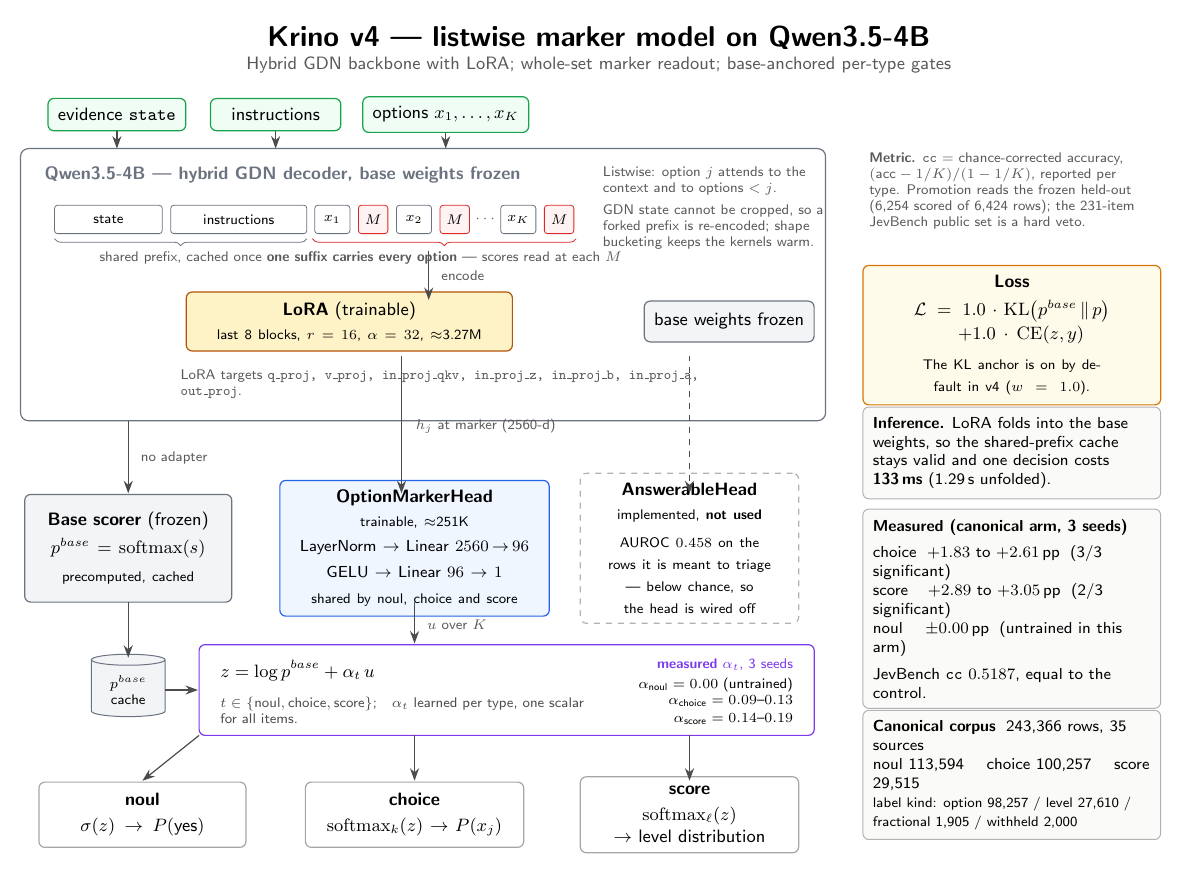
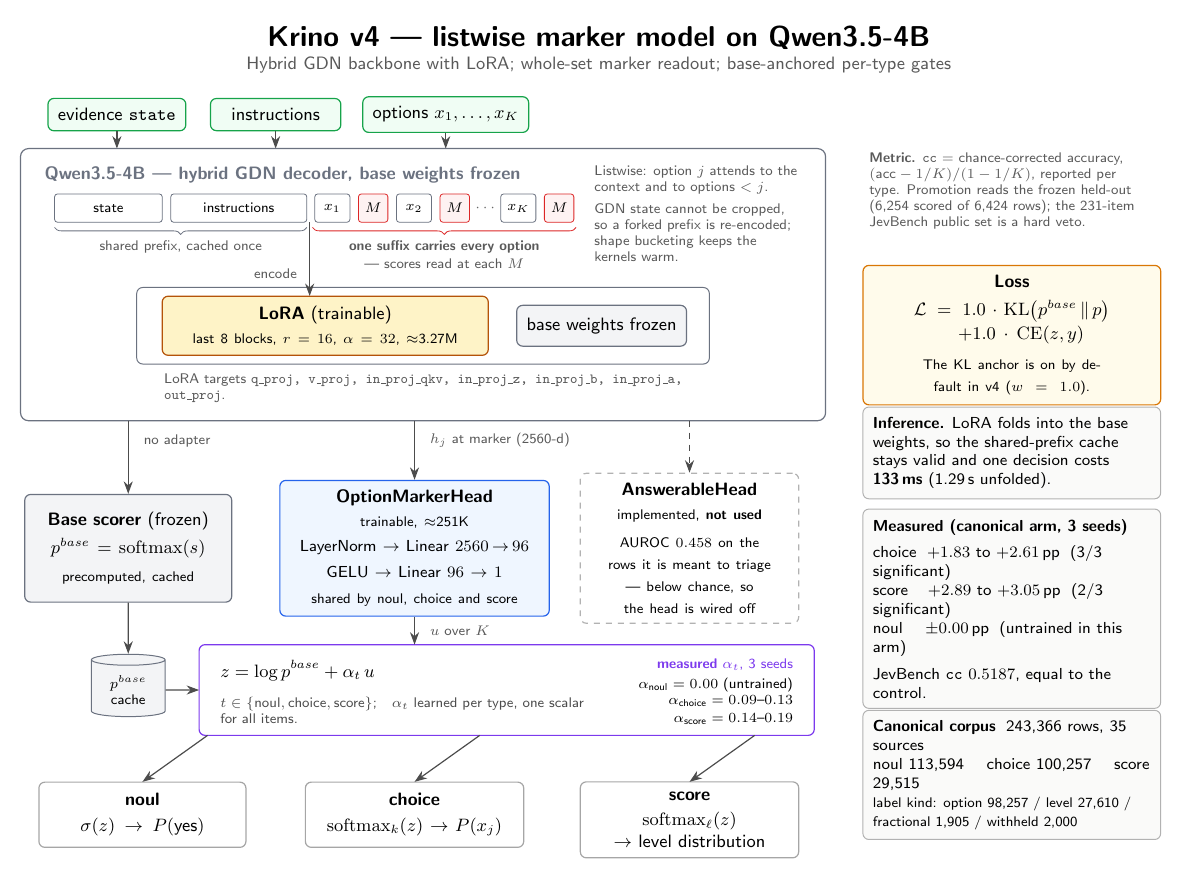
Before and after one commit to Oaklight/krino, a LaTeX figure (research/figures/architecture/architecture.tex): the whole page. Compiled offline with pdfLaTeX.

Commit message:
Fix architecture figure arrow geometry and group the model weights
- Add an inner container around the LoRA and frozen-base blocks
- Anchor backbone output arrows on the backbone and head borders
- Move annotation labels beside their arrows and off the LoRA-targets caption
- Make the fusion-to-output arrows parallel, equal length, and top-aligned
- Touch the cache-to-fusion and encode arrows to their target borders
- Center the backbone caption, fit the suffix label inside its brace, and
  give the right-hand note an even margin

```diff
--- a/research/figures/architecture/architecture.tex
+++ b/research/figures/architecture/architecture.tex
@@ -67,43 +67,48 @@
   at (0.7,14.3) {Qwen3.5-4B --- hybrid GDN decoder, base weights frozen};
 
 % token strip: shared prefix | listwise suffix
-\node[token, minimum width=1.9cm] (tstate) at (1.95,13.25) {state};
-\node[token, minimum width=2.4cm] (tinstr) at (4.25,13.25) {instructions};
-\node[token, minimum width=0.62cm] (txa) at (5.90,13.25) {$x_1$};
-\node[marker, minimum width=0.52cm] (tma) at (6.62,13.25) {$M$};
-\node[token, minimum width=0.62cm] (txb) at (7.34,13.25) {$x_2$};
-\node[marker, minimum width=0.52cm] (tmb) at (8.06,13.25) {$M$};
-\node[font=\sffamily\scriptsize, text=black!60] at (8.62,13.25) {$\cdots$};
-\node[token, minimum width=0.62cm] (txk) at (9.18,13.25) {$x_K$};
-\node[marker, minimum width=0.52cm] (tmk) at (9.90,13.25) {$M$};
+\node[token, minimum width=1.9cm] (tstate) at (1.95,13.45) {state};
+\node[token, minimum width=2.4cm] (tinstr) at (4.25,13.45) {instructions};
+\node[token, minimum width=0.62cm] (txa) at (5.90,13.45) {$x_1$};
+\node[marker, minimum width=0.52cm] (tma) at (6.62,13.45) {$M$};
+\node[token, minimum width=0.62cm] (txb) at (7.34,13.45) {$x_2$};
+\node[marker, minimum width=0.52cm] (tmb) at (8.06,13.45) {$M$};
+\node[font=\sffamily\scriptsize, text=black!60] at (8.62,13.45) {$\cdots$};
+\node[token, minimum width=0.62cm] (txk) at (9.18,13.45) {$x_K$};
+\node[marker, minimum width=0.52cm] (tmk) at (9.90,13.45) {$M$};
 
 \draw[decorate, decoration={brace, amplitude=3.5pt, raise=2pt, mirror}, draw=frozendraw]
-  (1.00,12.98) -- (5.45,12.98)
+  (1.00,13.18) -- (5.45,13.18)
   node[midway, below=5pt, font=\sffamily\scriptsize, text=black!65]
   {shared prefix, cached once};
 \draw[decorate, decoration={brace, amplitude=3.5pt, raise=2pt, mirror}, draw=markerdraw]
-  (5.55,12.98) -- (10.20,12.98)
-  node[midway, below=5pt, font=\sffamily\scriptsize, text=black!65]
-  {\textbf{one suffix carries every option} --- scores read at each $M$};
+  (5.55,13.18) -- (10.20,13.18)
+  node[midway, below=5pt, font=\sffamily\scriptsize, text=black!65,
+       align=center]
+  {\textbf{one suffix carries every option}\\[1pt]
+   --- scores read at each $M$};
 
 \node[anchor=west, font=\sffamily\scriptsize, text=black!65, align=flush left,
-      text width=4.1cm] at (10.55,13.45)
+      text width=3.6cm] at (10.40,13.35)
   {Listwise: option $j$ attends to the context and to options $<j$.\\[3pt]
    GDN state cannot be cropped, so a forked prefix is re-encoded; shape
    bucketing keeps the kernels warm.};
 
-% LoRA strip inside the backbone box
-\node[lora, text width=5.4cm, minimum height=0.72cm] (lora) at (6.20,11.45)
+% adapted weights: LoRA adapters and the frozen base are one unit
+\draw[draw=frozendraw, line width=0.5pt, rounded corners=3pt]
+  (2.45,10.70) rectangle (12.55,12.05);
+
+\node[lora, text width=5.4cm, minimum height=0.72cm] (lora) at (5.775,11.375)
   {\textbf{LoRA} (trainable)\\[1pt]
    {\scriptsize last 8 blocks, $r=16$, $\alpha=32$, $\approx$3.27M}};
-\node[frozen, minimum width=2.9cm, minimum height=0.72cm] (blocks) at (12.90,11.45)
+\node[frozen, minimum width=2.9cm, minimum height=0.72cm] (blocks) at (10.65,11.375)
   {base weights frozen};
 
-\draw[arrow] (7.60,12.70) -- (7.60,11.83);
-\node[alabel, anchor=west] at (7.70,12.25) {encode};
+\draw[arrow] (5.50,13.20) -- (5.50,11.90);
+\node[alabel, anchor=east] at (5.40,12.30) {encode};
 
 \node[anchor=west, font=\sffamily\scriptsize, text=black!65, align=flush left,
-      text width=9.4cm] at (3.10,10.35)
+      text width=9.4cm] at (2.81,10.27)
   {LoRA targets \texttt{q\_proj, v\_proj, in\_proj\_qkv, in\_proj\_z,
    in\_proj\_b, in\_proj\_a, out\_proj}.};
 
@@ -155,9 +160,9 @@
    $\alpha_{\text{choice}}=0.09$--$0.13$\\[1pt]
    $\alpha_{\text{score}}=0.14$--$0.19$};
 
-\draw[arrow] (2.95,4.95) -- (3.53,4.95);
-\draw[arrow] (7.35,6.50) -- (7.35,5.77);
-\node[alabel, anchor=west] at (7.45,6.10) {$u$ over $K$};
+\draw[arrow] (cache.east) -- (3.55,4.95);
+\draw[arrow] (markerhead.south) -- (7.35,5.75);
+\node[alabel, anchor=west] at (7.50,6.00) {$u$ over $K$};
 
 % ================================================================ outputs
 \node[box, draw=black!35, fill=white, text width=3.3cm, minimum height=1.15cm]
@@ -167,12 +172,12 @@
   (outchoice) at (7.35,2.75)
   {\textbf{choice}\\[2pt] $\operatorname{softmax}_k(z)\to P(x_j)$};
 \node[box, draw=black!35, fill=white, text width=3.5cm, minimum height=1.15cm]
-  (outscore) at (12.20,2.75)
+  (outscore) at (12.20,2.66)
   {\textbf{score}\\[2pt] $\operatorname{softmax}_\ell(z)$\\ $\to$ level distribution};
 
-\draw[arrow] (3.55,4.15) -- (2.55,3.35);
-\draw[arrow] (7.35,4.15) -- (7.35,3.35);
-\draw[arrow] (12.20,4.15) -- (12.20,3.35);
+\draw[arrow] (3.70,4.15) -- (2.55,3.33);
+\draw[arrow] (8.50,4.15) -- (7.35,3.33);
+\draw[arrow] (13.35,4.15) -- (12.20,3.33);
 
 % ================================================================ right column
 \node[anchor=north west, font=\sffamily\scriptsize, text=black!65,
```
Also changed, not shown: research/figures/architecture/architecture.pdf, research/figures/architecture/architecture.tex (12 more changed lines).
